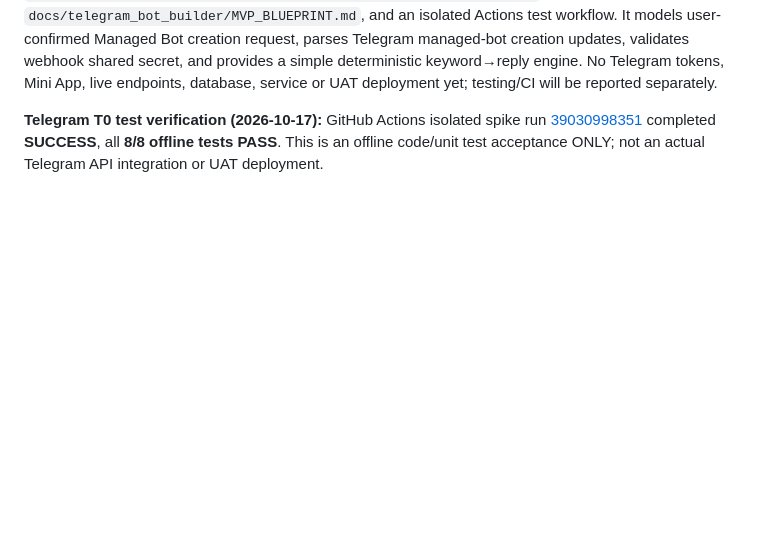
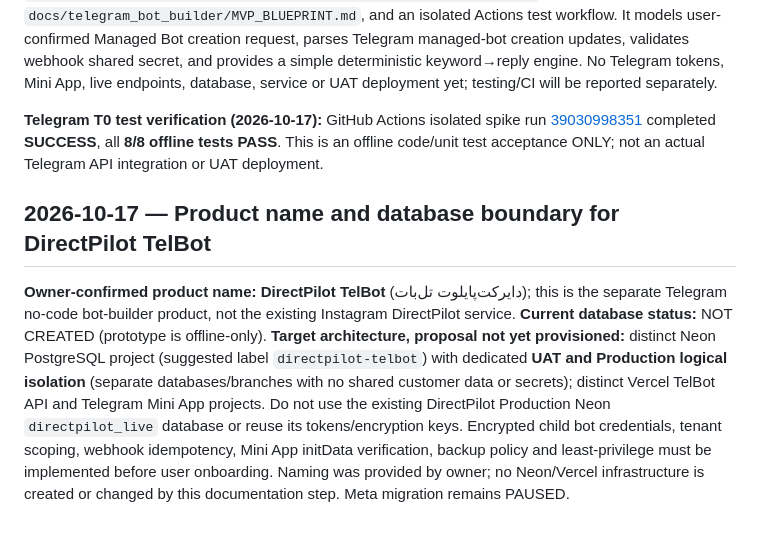
Before and after one commit to namach2727-coder/Sales-Agent, a Markdown page: CURRENT_STATE.md, the part around the change. Rendered like a GitHub page; blank space fills up the shorter version.

Commit message:
docs: name Telegram product DirectPilot TelBot and isolate proposed Neon database

```diff
--- a/CURRENT_STATE.md
+++ b/CURRENT_STATE.md
@@ -164,3 +164,7 @@ Owner ran read-only PowerShell Meta diagnostic. A no-token `GET https://graph.fa
 **Telegram:** exploratory code on `feature/telegram-managed-bots-spike-20261017` only. Files: `experiments/telegram_bot_builder/{core.py,test_core.py,README.md}`, `docs/telegram_bot_builder/MVP_BLUEPRINT.md`, and an isolated Actions test workflow. It models user-confirmed Managed Bot creation request, parses Telegram managed-bot creation updates, validates webhook shared secret, and provides a simple deterministic keyword→reply engine. No Telegram tokens, Mini App, live endpoints, database, service or UAT deployment yet; testing/CI will be reported separately.
 
 **Telegram T0 test verification (2026-10-17):** GitHub Actions isolated spike run [39030998351](https://github.com/namach2727-coder/Sales-Agent/actions/runs/39030998351) completed **SUCCESS**, all **8/8 offline tests PASS**. This is an offline code/unit test acceptance ONLY; not an actual Telegram API integration or UAT deployment.
+
+## 2026-10-17 — Product name and database boundary for DirectPilot TelBot
+
+**Owner-confirmed product name:** **DirectPilot TelBot** (دایرکت‌پایلوت تل‌بات); this is the separate Telegram no-code bot-builder product, not the existing Instagram DirectPilot service. **Current database status:** NOT CREATED (prototype is offline-only). **Target architecture, proposal not yet provisioned:** distinct Neon PostgreSQL project (suggested label `directpilot-telbot`) with dedicated **UAT and Production logical isolation** (separate databases/branches with no shared customer data or secrets); distinct Vercel TelBot API and Telegram Mini App projects. Do not use the existing DirectPilot Production Neon `directpilot_live` database or reuse its tokens/encryption keys. Encrypted child bot credentials, tenant scoping, webhook idempotency, Mini App initData verification, backup policy and least-privilege must be implemented before user onboarding. Naming was provided by owner; no Neon/Vercel infrastructure is created or changed by this documentation step. Meta migration remains PAUSED.
```
